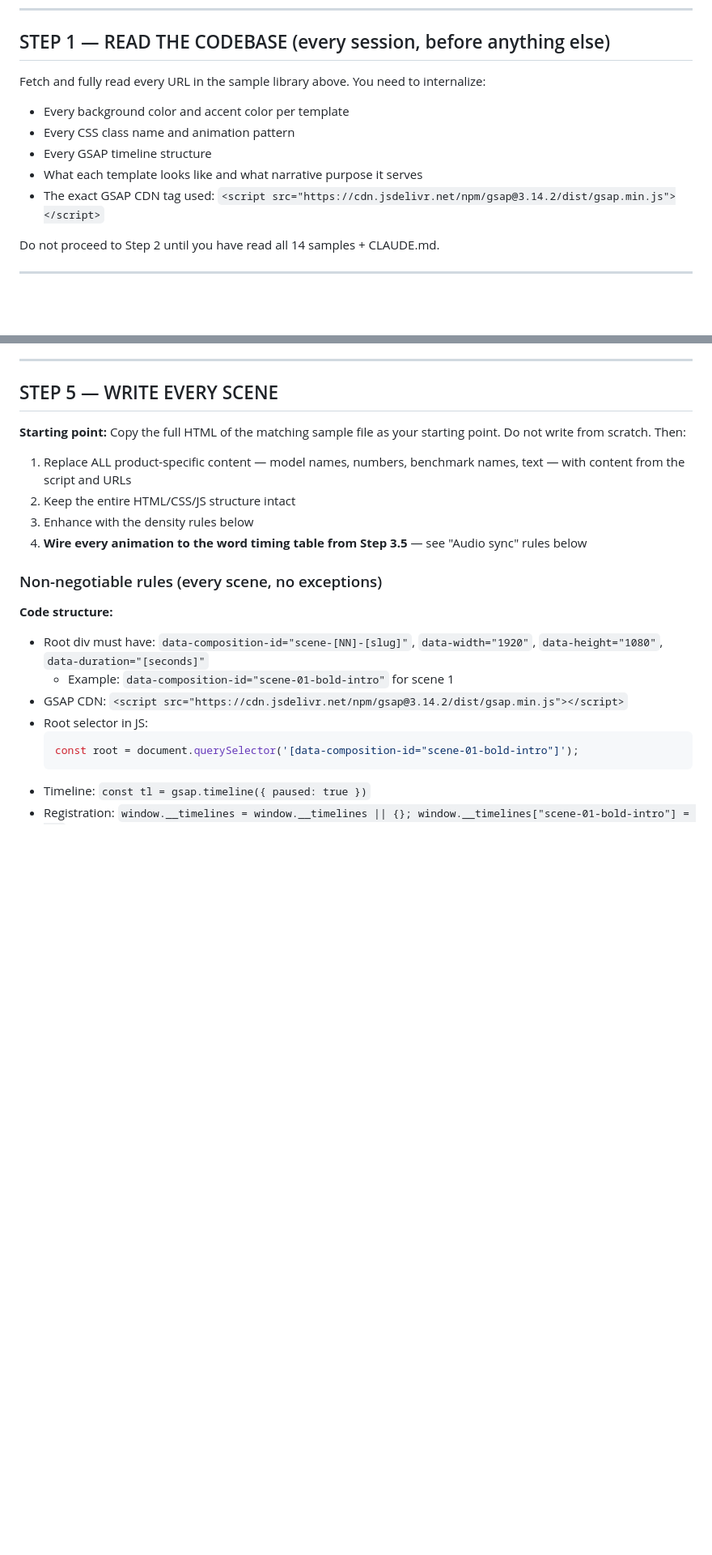
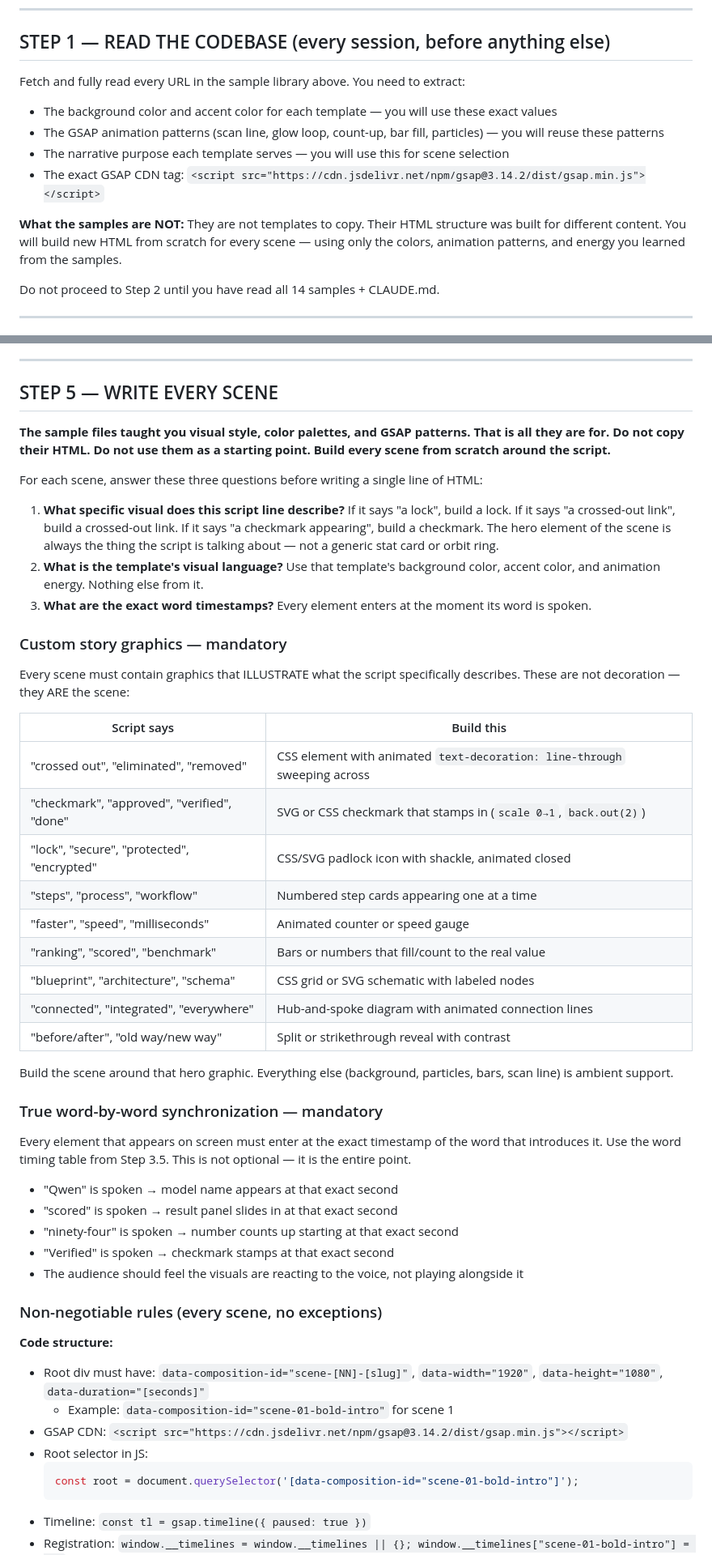
Before and after one commit to jibranpcccc/cladedesigns, a Markdown page: ANTIGRAVITY_PROMPT.md, 2 parts joined by grey strips. Shown at 81% size. Drawn GitHub-style; blank space fills up the shorter version.

Commit message:
Fix ANTIGRAVITY: build from scratch, custom story graphics, real word sync
Root cause of failures: prompt said 'copy the sample HTML as starting
point' — AI anchored to sample structure regardless of script content.

Changes:
- Step 1: samples now explicitly described as patterns/reference only,
  NOT templates to copy — 'their HTML structure was built for different
  content, build new HTML from scratch for every scene'
- Step 5: removed 'copy the full HTML' instruction entirely
- Added 'custom story graphics' table: if script says lock → build lock,
  if script says checkmark → build checkmark, if script says crossed-out
  → build strikethrough — hero element is always the thing the script
  describes, not a generic template element
- Added 'true word-by-word synchronization' section making clear every
  on-screen element must enter at the exact timestamp of its word —
  audience should feel visuals react to voice, not play alongside it

https://claude.ai/code/session_017Ypc3YEHq8RdAg6KYUxQAr

```diff
--- a/ANTIGRAVITY_PROMPT.md
+++ b/ANTIGRAVITY_PROMPT.md
@@ -45,12 +45,13 @@ Do NOT try to parse the GitHub commits HTML page — just re-fetch the files dir
 
 ## STEP 1 — READ THE CODEBASE (every session, before anything else)
 
-Fetch and fully read every URL in the sample library above. You need to internalize:
-- Every background color and accent color per template
-- Every CSS class name and animation pattern
-- Every GSAP timeline structure
-- What each template looks like and what narrative purpose it serves
-- The exact GSAP CDN tag used: `<script src="https://cdn.jsdelivr.net/npm/gsap@3.14.2/dist/gsap.min.js"></script>`
+Fetch and fully read every URL in the sample library above. You need to extract:
+- The background color and accent color for each template — you will use these exact values
+- The GSAP animation patterns (scan line, glow loop, count-up, bar fill, particles) — you will reuse these patterns
+- The narrative purpose each template serves — you will use this for scene selection
+- The exact GSAP CDN tag: `<script src="https://cdn.jsdelivr.net/npm/gsap@3.14.2/dist/gsap.min.js"></script>`
+
+**What the samples are NOT:** They are not templates to copy. Their HTML structure was built for different content. You will build new HTML from scratch for every scene — using only the colors, animation patterns, and energy you learned from the samples.
 
 Do not proceed to Step 2 until you have read all 14 samples + CLAUDE.md.
 
@@ -191,11 +192,40 @@ Use the narrative function of each scene to pick its template. When two template
 
 ## STEP 5 — WRITE EVERY SCENE
 
-**Starting point:** Copy the full HTML of the matching sample file as your starting point. Do not write from scratch. Then:
-1. Replace ALL product-specific content — model names, numbers, benchmark names, text — with content from the script and URLs
-2. Keep the entire HTML/CSS/JS structure intact
-3. Enhance with the density rules below
-4. **Wire every animation to the word timing table from Step 3.5** — see "Audio sync" rules below
+**The sample files taught you visual style, color palettes, and GSAP patterns. That is all they are for. Do not copy their HTML. Do not use them as a starting point. Build every scene from scratch around the script.**
+
+For each scene, answer these three questions before writing a single line of HTML:
+1. **What specific visual does this script line describe?** If it says "a lock", build a lock. If it says "a crossed-out link", build a crossed-out link. If it says "a checkmark appearing", build a checkmark. The hero element of the scene is always the thing the script is talking about — not a generic stat card or orbit ring.
+2. **What is the template's visual language?** Use that template's background color, accent color, and animation energy. Nothing else from it.
+3. **What are the exact word timestamps?** Every element enters at the moment its word is spoken.
+
+### Custom story graphics — mandatory
+
+Every scene must contain graphics that ILLUSTRATE what the script specifically describes. These are not decoration — they ARE the scene:
+
+| Script says | Build this |
+|---|---|
+| "crossed out", "eliminated", "removed" | CSS element with animated `text-decoration: line-through` sweeping across |
+| "checkmark", "approved", "verified", "done" | SVG or CSS checkmark that stamps in (`scale 0→1`, `back.out(2)`) |
+| "lock", "secure", "protected", "encrypted" | CSS/SVG padlock icon with shackle, animated closed |
+| "steps", "process", "workflow" | Numbered step cards appearing one at a time |
+| "faster", "speed", "milliseconds" | Animated counter or speed gauge |
+| "ranking", "scored", "benchmark" | Bars or numbers that fill/count to the real value |
+| "blueprint", "architecture", "schema" | CSS grid or SVG schematic with labeled nodes |
+| "connected", "integrated", "everywhere" | Hub-and-spoke diagram with animated connection lines |
+| "before/after", "old way/new way" | Split or strikethrough reveal with contrast |
+
+Build the scene around that hero graphic. Everything else (background, particles, bars, scan line) is ambient support.
+
+### True word-by-word synchronization — mandatory
+
+Every element that appears on screen must enter at the exact timestamp of the word that introduces it. Use the word timing table from Step 3.5. This is not optional — it is the entire point.
+
+- "Qwen" is spoken → model name appears at that exact second
+- "scored" is spoken → result panel slides in at that exact second
+- "ninety-four" is spoken → number counts up starting at that exact second
+- "Verified" is spoken → checkmark stamps at that exact second
+- The audience should feel the visuals are reacting to the voice, not playing alongside it
 
 ### Non-negotiable rules (every scene, no exceptions)
 
```
